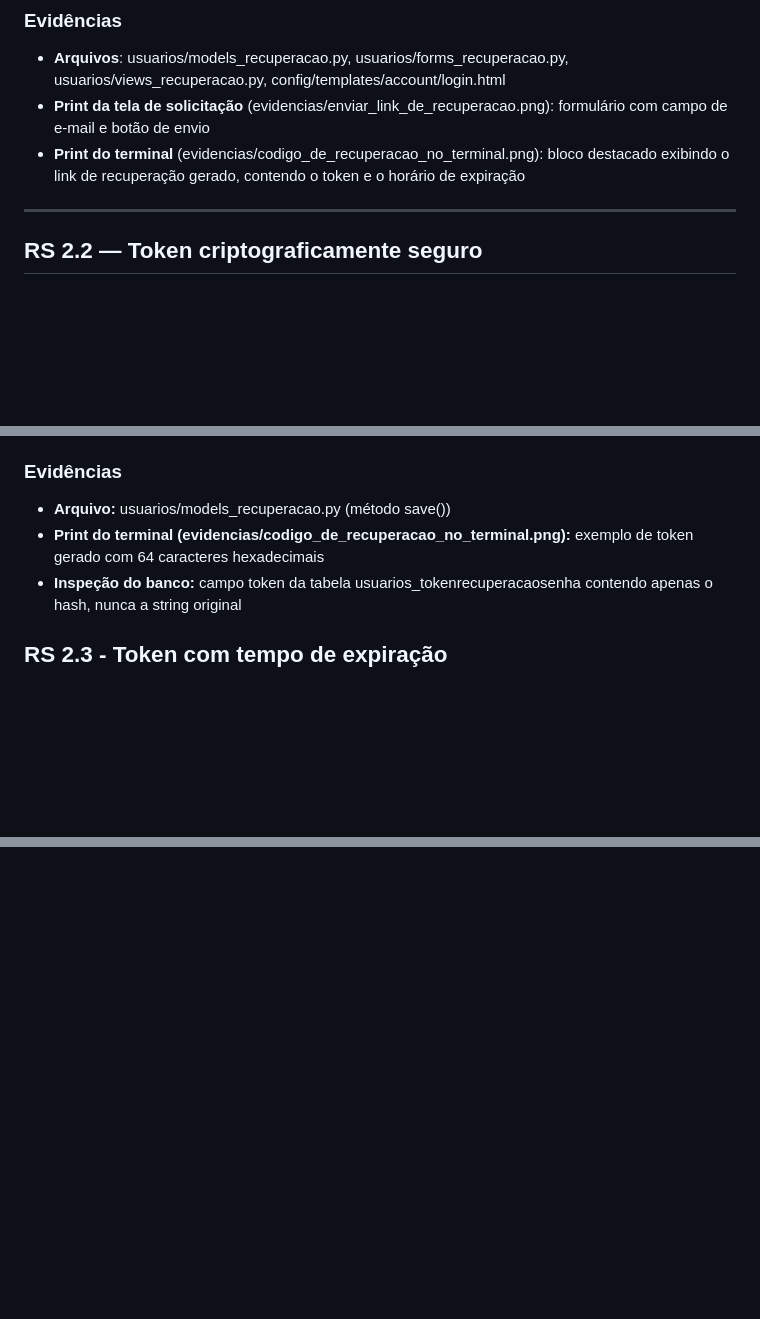
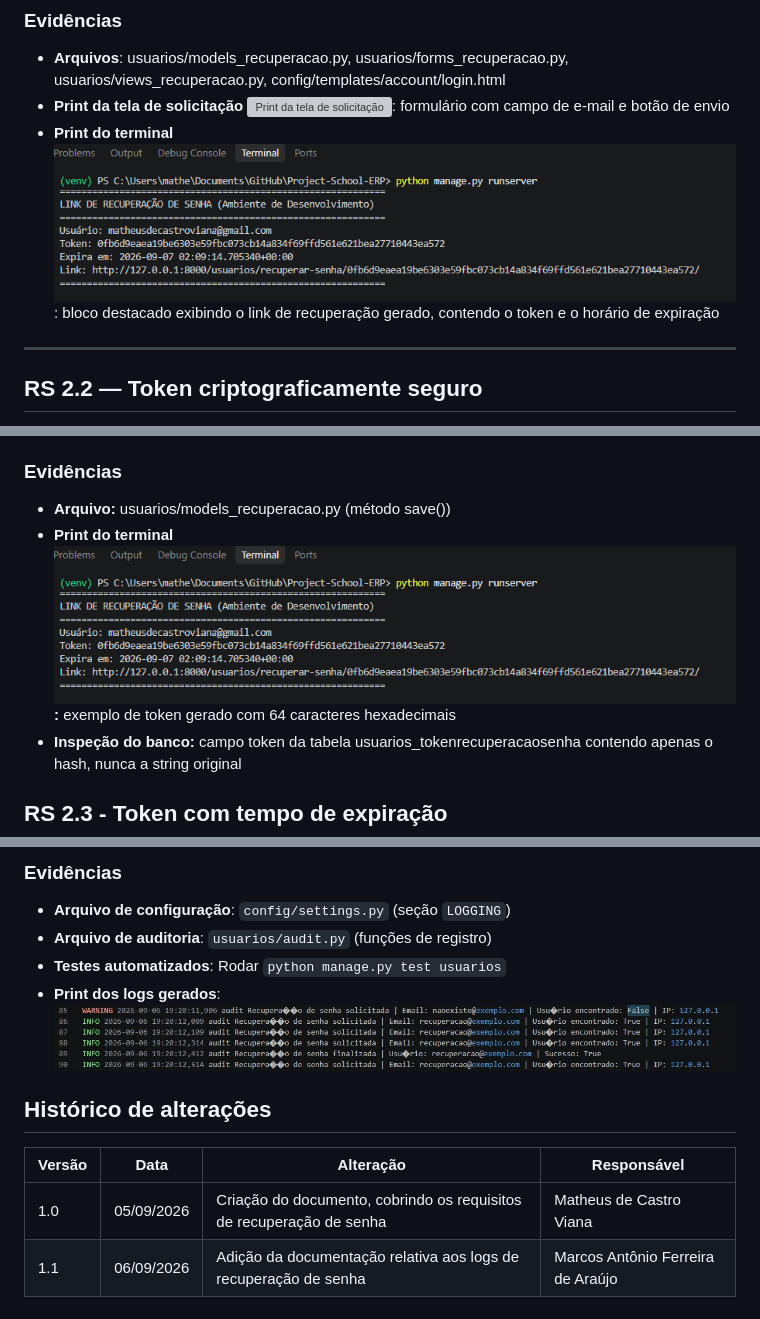
Before and after one commit to MatheusdeCastroViana/Project-School-ERP, a Markdown page: docs/recuperacao_senha.md, 3 parts joined by grey strips. Drawn GitHub-style; pictures changed too: docs/evidencias/logs_recuperacao_senha.jpg (added); blank space fills up the shorter version; grey boxes are pictures that could not be loaded.

Commit message:
Documentação dos logs atualizados

```diff
--- a/docs/recuperacao_senha.md
+++ b/docs/recuperacao_senha.md
@@ -42,8 +42,8 @@ Optamos por implementar um fluxo próprio em vez de utilizar o mecanismo de recu
 ### Evidências
 
 - **Arquivos**: usuarios/models_recuperacao.py, usuarios/forms_recuperacao.py, usuarios/views_recuperacao.py, config/templates/account/login.html
-- **Print da tela de solicitação** (evidencias/enviar_link_de_recuperacao.png): formulário com campo de e-mail e botão de envio
-- **Print do terminal** (evidencias/codigo_de_recuperacao_no_terminal.png): bloco destacado exibindo o link de recuperação gerado, contendo o token e o horário de expiração
+- **Print da tela de solicitação** ![Print da tela de solicitação](evidencias/enviar_link_de_recuperacao.png): formulário com campo de e-mail e botão de envio
+- **Print do terminal** ![Print do terminal](evidencias/codigo_de_recuperacao_no_terminal.png): bloco destacado exibindo o link de recuperação gerado, contendo o token e o horário de expiração
 
 ---
 
@@ -73,7 +73,7 @@ A combinação secrets + SHA-256 atende a três objetivos de segurança:
 ### Evidências
 
 - **Arquivo:** usuarios/models_recuperacao.py (método save())
-- **Print do terminal (evidencias/codigo_de_recuperacao_no_terminal.png):** exemplo de token gerado com 64 caracteres hexadecimais
+- **Print do terminal ![Print do terminal](evidencias/codigo_de_recuperacao_no_terminal.png):** exemplo de token gerado com 64 caracteres hexadecimais
 - **Inspeção do banco:** campo token da tabela usuarios_tokenrecuperacaosenha contendo apenas o hash, nunca a string original
 
 ## RS 2.3 - Token com tempo de expiração
@@ -153,0 +200,14 @@ Ao unificar todas as falhas em uma única mensagem, o sistema adere ao princípi
+### Evidências
+
+- **Arquivo de configuração**: `config/settings.py` (seção `LOGGING`)
+- **Arquivo de auditoria**: `usuarios/audit.py` (funções de registro)
+- **Testes automatizados**: Rodar `python manage.py test usuarios`
+- **Print dos logs gerados**: ![Print dos logs gerados pelo teste automatizado](evidencias/logs_recuperacao_senha.jpg)
+
+
+## Histórico de alterações
+
+| Versão | Data | Alteração | Responsável |
+|---|---|---|---|
+| 1.0 | 05/09/2026 | Criação do documento, cobrindo os requisitos de recuperação de senha | Matheus de Castro Viana |
+| 1.1 | 06/09/2026 | Adição da documentação relativa aos logs de recuperação de senha | Marcos Antônio Ferreira de Araújo |
```
Also changed, not shown: other parts of docs/recuperacao_senha.md (+49 -3 lines), 1 other file.
